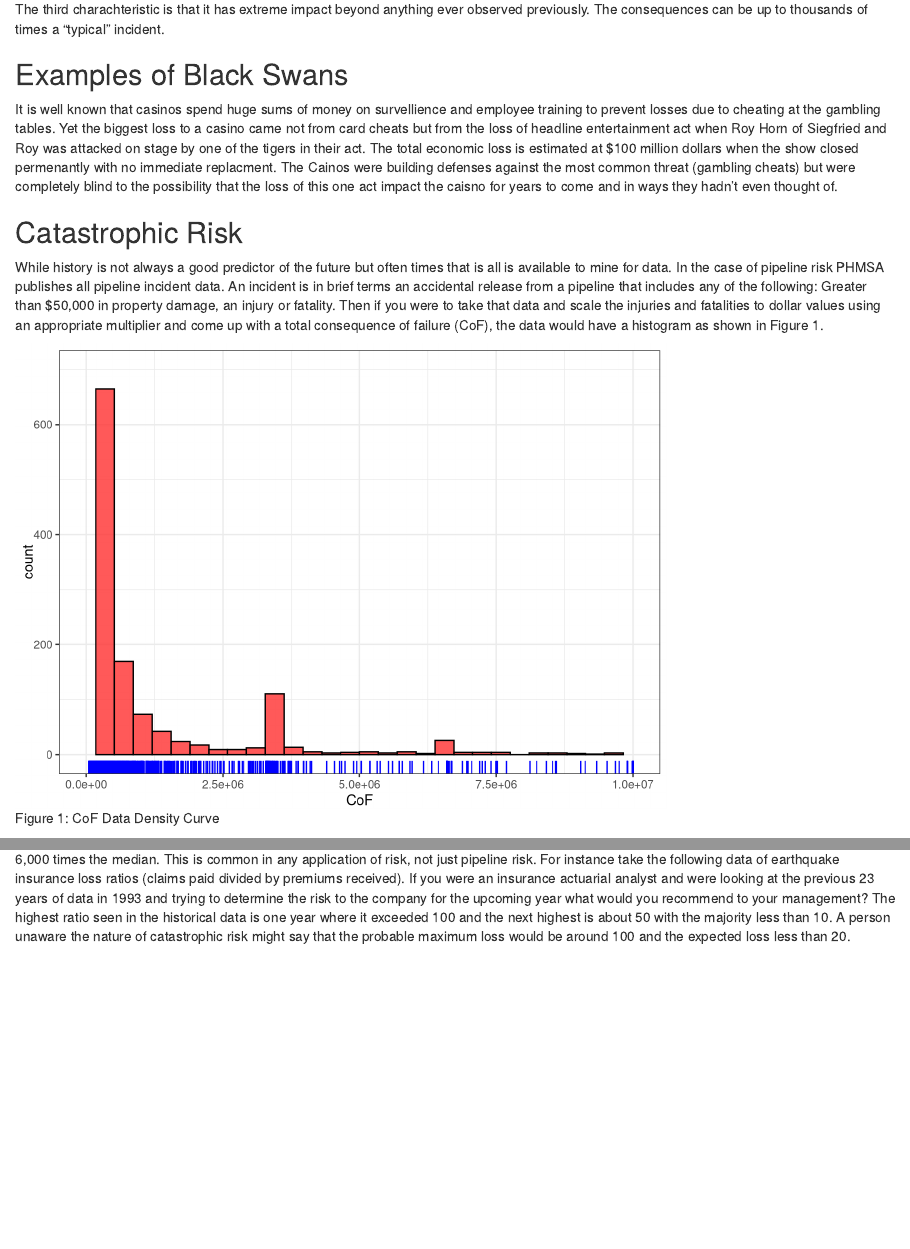
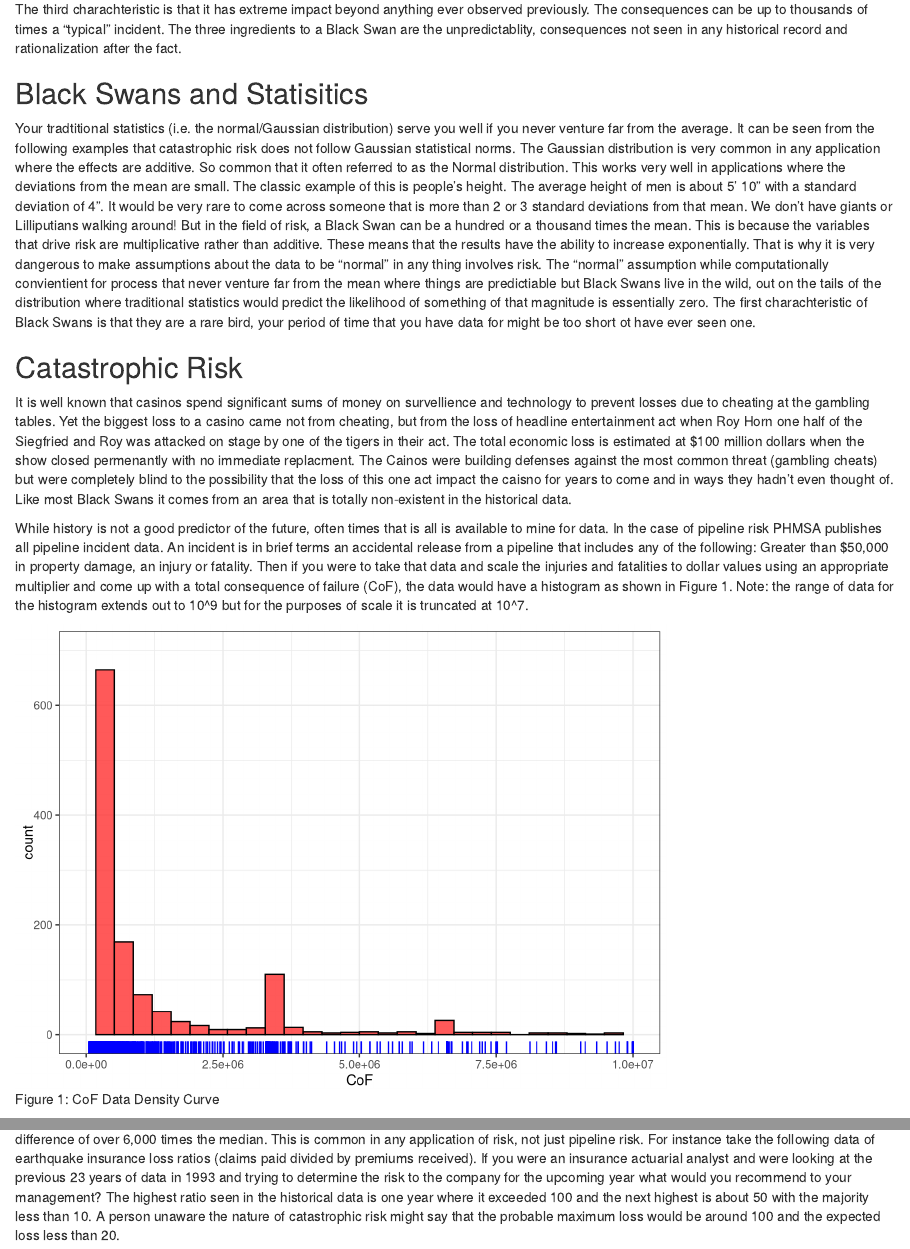
Before and after one commit to pipeintegrity/BlackSwans, an R Markdown document (Black Swans.Rmd): the page in a window 1100 px wide, from 400 px down, and a second part further down, joined at a grey line. Rendered offline with R 4.5, knitr and Pandoc, with nearby package versions; drawn as R Markdown's standard HTML page in place of the format the file asks for.

Commit message:
added in text about balck swans and normal stats not being useful

````diff
--- a/Black Swans.Rmd
+++ b/Black Swans.Rmd
@@ -16,13 +16,15 @@ There are several charachteristics that all Black Swans have in common. The firs
 
 The second factor that all Black Swans have in common is that they are rationalized after the fact, making them "predictiable" in retrospect in the observers mind.  Explainations are created to convince the observer that if they had only looked, the evidence was there the whole time.  Even though there is nothing in the past that points to it.
 
-The third charachteristic is that it has extreme impact beyond anything ever observed previously.  The consequences can be up to thousands of times a "typical" incident.
+The third charachteristic is that it has extreme impact beyond anything ever observed previously.  The consequences can be up to thousands of times a "typical" incident.  The three ingredients to a Black Swan are the unpredictablity,  consequences not seen in any historical record and rationalization after the fact.
 
-## Examples of Black Swans
-It is well known that casinos spend huge sums of money on survellience and employee training to prevent losses due to cheating at the gambling tables.  Yet the biggest loss to a casino came not from card cheats but from the loss of headline entertainment act when Roy Horn of Siegfried and Roy was attacked on stage by one of the tigers in their act.  The total economic loss is estimated at \$100 million dollars when the show closed permenantly with no immediate replacment.  The Cainos were building defenses against the most common threat (gambling cheats) but were completely blind to the possibility that the loss of this one act impact the caisno for years to come and in ways they hadn't even thought of.
+## Black Swans and Statisitics
+Your tradtitional statistics (i.e. the normal/Gaussian distribution) serve you well if you never venture far from the average. It can be seen from the following examples that catastrophic risk does not follow Gaussian statistical norms.  The Gaussian distribution is very common in any application where the effects are additive.  So common that it often referred to as the Normal distribution.  This works very well in applications where the deviations from the mean are small.  The classic example of this is people's height.  The average height of men is about 5' 10" with a standard deviation of 4".  It would be very rare to come across someone that is more than 2 or 3 standard deviations from that mean.  We don't have giants or Lilliputians walking around!  But in the field of risk, a Black Swan can be a hundred or a thousand times the mean. This is because the variables that drive risk are multiplicative rather than additive.  These means that the results have the ability to increase exponentially.  That is why it is very dangerous to make assumptions about the data to be "normal" in any thing involves risk.  The "normal" assumption while computationally convientient for process that never venture far from the mean where things are predictiable but Black Swans live in the wild, out on the tails of the distribution where traditional statistics would predict the likelihood of something of that magnitude is essentially zero.  The first charachteristic of Black Swans is that they are a rare bird, your period of time that you have data for might be too short ot have ever seen one.
 
 ## Catastrophic Risk
-While history is not always a good predictor of the future but often times that is all is available to mine for data.  In the case of pipeline risk PHMSA publishes all pipeline incident data.  An incident is in brief terms an accidental release from a pipeline that includes any of the following: Greater than $50,000 in property damage, an injury or fatality.  Then if you were to take that data and scale the injuries and fatalities to dollar values using an appropriate multiplier and come up with a total consequence of failure (CoF), the data would have a histogram as shown in Figure 1.
+It is well known that casinos spend significant sums of money on survellience and technology to prevent losses due to cheating at the gambling tables.  Yet the biggest loss to a casino came not from cheating, but from the loss of headline entertainment act when Roy Horn one half of the Siegfried and Roy was attacked on stage by one of the tigers in their act.  The total economic loss is estimated at \$100 million dollars when the show closed permenantly with no immediate replacment.  The Cainos were building defenses against the most common threat (gambling cheats) but were completely blind to the possibility that the loss of this one act impact the caisno for years to come and in ways they hadn't even thought of.  Like most Black Swans it comes from an area that is totally non-existent in the historical data.
+
+While history is not a good predictor of the future,  often times that is all is available to mine for data.  In the case of pipeline risk PHMSA publishes all pipeline incident data.  An incident is in brief terms an accidental release from a pipeline that includes any of the following: Greater than $50,000 in property damage, an injury or fatality.  Then if you were to take that data and scale the injuries and fatalities to dollar values using an appropriate multiplier and come up with a total consequence of failure (CoF), the data would have a histogram as shown in Figure 1.  Note: the range of data for the histogram extends out to 10^9 but for the purposes of scale it is truncated at 10^7.
 
 ```{r import data, fig.cap="Figure 1: CoF Data Density Curve"}
 library(dplyr)
````
Also changed, not shown: Black Swans.Rmd (2 more changed lines).
